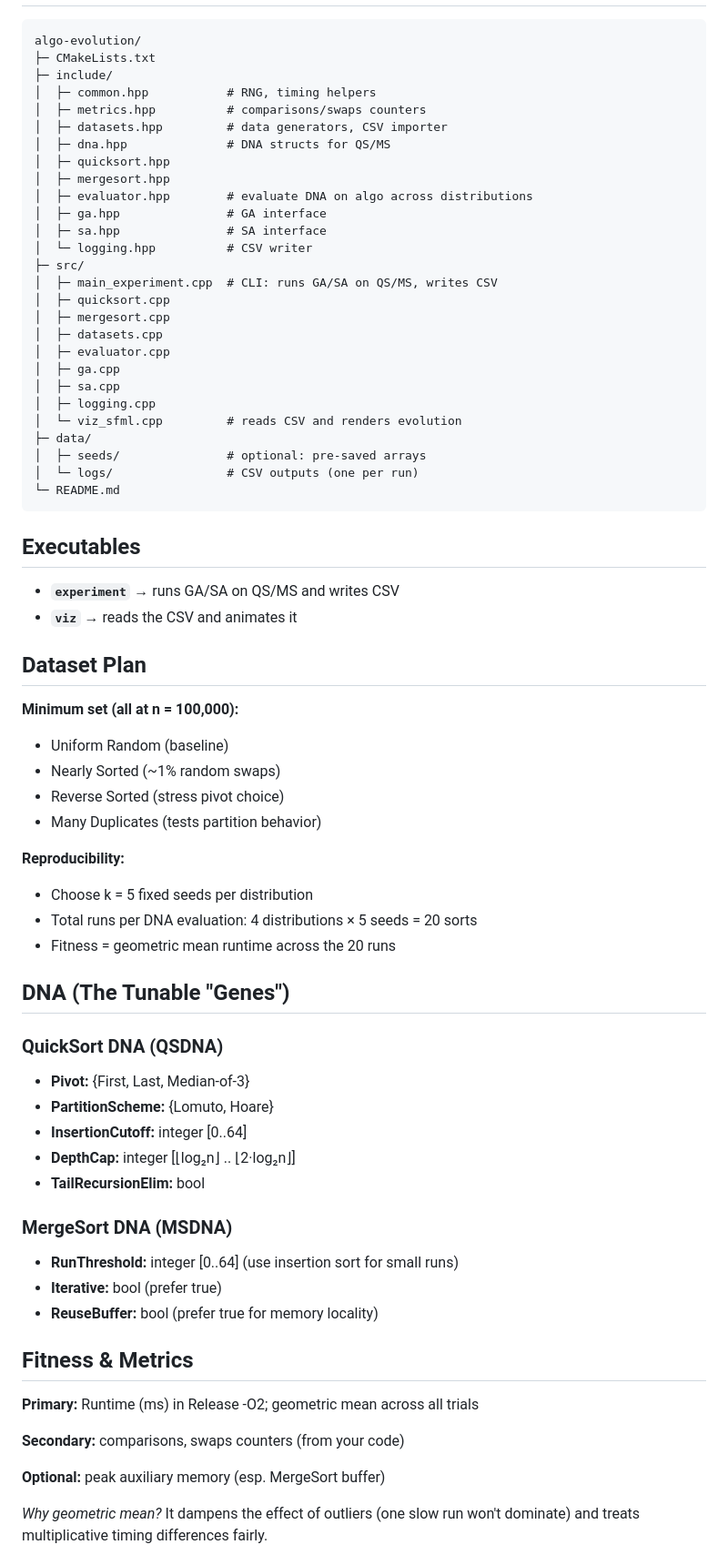
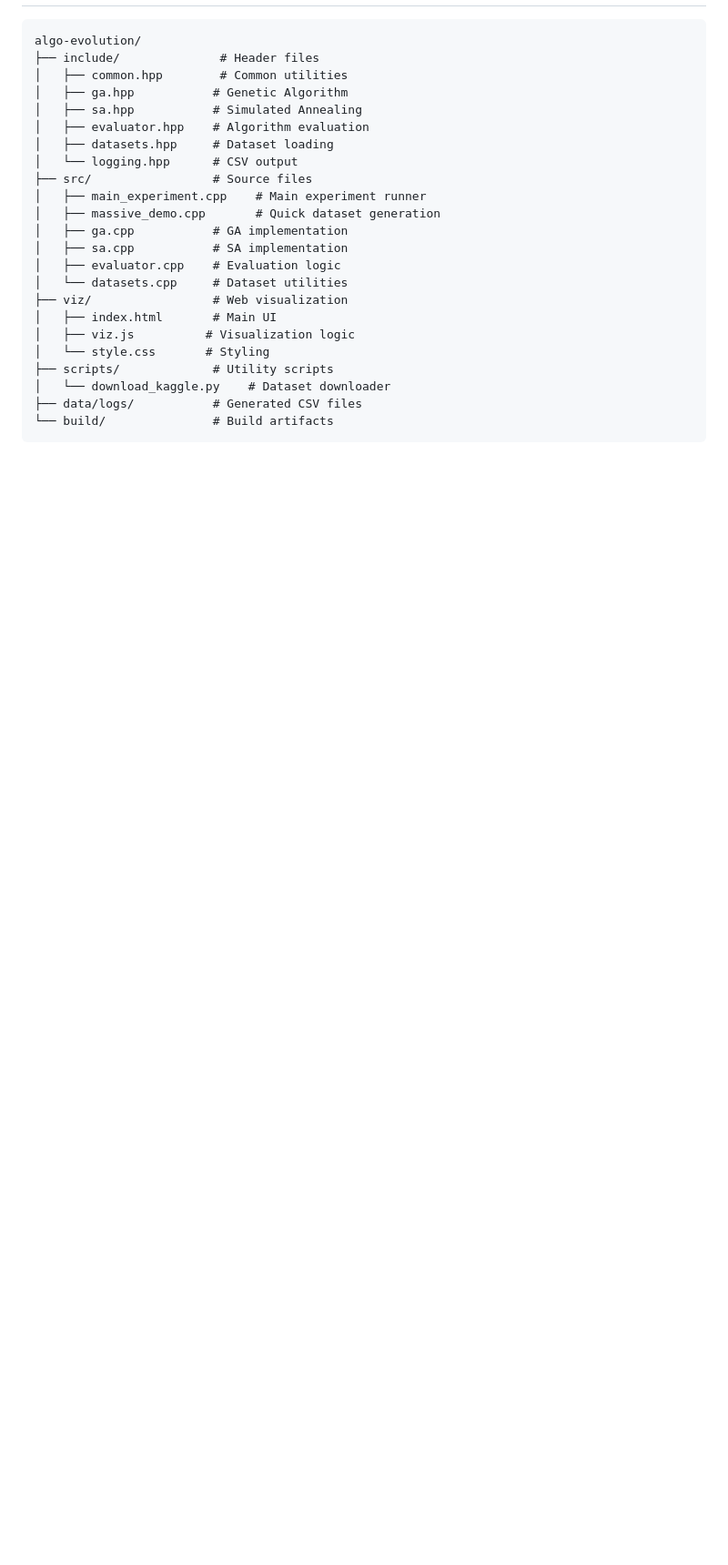
Before and after one commit to Krish-B-Shah/DSA_Project_2_algo_evolution, a Markdown page: README.md, the part around the change printed below. Shown: that part at 91% size. GitHub-like rendering; blank space fills up the shorter version.

````diff
--- a/README.md
+++ b/README.md
@@ -58,73 +221,26 @@ We're evolving the parameters ("DNA") of QuickSort and MergeSort using two optim
 
 ```
 algo-evolution/
-├─ CMakeLists.txt
-├─ include/
-│  ├─ common.hpp           # RNG, timing helpers
-│  ├─ metrics.hpp          # comparisons/swaps counters
-│  ├─ datasets.hpp         # data generators, CSV importer
-│  ├─ dna.hpp              # DNA structs for QS/MS
-│  ├─ quicksort.hpp
-│  ├─ mergesort.hpp
-│  ├─ evaluator.hpp        # evaluate DNA on algo across distributions
-│  ├─ ga.hpp               # GA interface
-│  ├─ sa.hpp               # SA interface
-│  └─ logging.hpp          # CSV writer
-├─ src/
-│  ├─ main_experiment.cpp  # CLI: runs GA/SA on QS/MS, writes CSV
-│  ├─ quicksort.cpp
-│  ├─ mergesort.cpp
-│  ├─ datasets.cpp
-│  ├─ evaluator.cpp
-│  ├─ ga.cpp
-│  ├─ sa.cpp
-│  ├─ logging.cpp
-│  └─ viz_sfml.cpp         # reads CSV and renders evolution
-├─ data/
-│  ├─ seeds/               # optional: pre-saved arrays
-│  └─ logs/                # CSV outputs (one per run)
-└─ README.md
+├── include/              # Header files
+│   ├── common.hpp        # Common utilities
+│   ├── ga.hpp           # Genetic Algorithm
+│   ├── sa.hpp           # Simulated Annealing
+│   ├── evaluator.hpp    # Algorithm evaluation
+│   ├── datasets.hpp     # Dataset loading
+│   └── logging.hpp      # CSV output
+├── src/                 # Source files
+│   ├── main_experiment.cpp    # Main experiment runner
+│   ├── massive_demo.cpp       # Quick dataset generation
+│   ├── ga.cpp           # GA implementation
+│   ├── sa.cpp           # SA implementation
+│   ├── evaluator.cpp    # Evaluation logic
+│   └── datasets.cpp     # Dataset utilities
+├── viz/                 # Web visualization
+│   ├── index.html       # Main UI
+│   ├── viz.js          # Visualization logic
+│   └── style.css       # Styling
+├── scripts/             # Utility scripts
+│   └── download_kaggle.py    # Dataset downloader
+├── data/logs/           # Generated CSV files
+└── build/               # Build artifacts
 ```
-
-## Executables
-
-- **`experiment`** → runs GA/SA on QS/MS and writes CSV
-- **`viz`** → reads the CSV and animates it
-
-## Dataset Plan
-
-**Minimum set (all at n = 100,000):**
-- Uniform Random (baseline)
-- Nearly Sorted (~1% random swaps)
-- Reverse Sorted (stress pivot choice)
-- Many Duplicates (tests partition behavior)
-
-**Reproducibility:**
-- Choose k = 5 fixed seeds per distribution
-- Total runs per DNA evaluation: 4 distributions × 5 seeds = 20 sorts
-- Fitness = geometric mean runtime across the 20 runs
-
-## DNA (The Tunable "Genes")
-
-### QuickSort DNA (QSDNA)
-- **Pivot:** {First, Last, Median-of-3}
-- **PartitionScheme:** {Lomuto, Hoare}
-- **InsertionCutoff:** integer [0..64]
-- **DepthCap:** integer [⌊log₂n⌋ .. ⌊2·log₂n⌋]
-- **TailRecursionElim:** bool
-
-### MergeSort DNA (MSDNA)
-- **RunThreshold:** integer [0..64] (use insertion sort for small runs)
-- **Iterative:** bool (prefer true)
-- **ReuseBuffer:** bool (prefer true for memory locality)
-
-## Fitness & Metrics
-
-**Primary:** Runtime (ms) in Release -O2; geometric mean across all trials
-
-**Secondary:** comparisons, swaps counters (from your code)
-
-**Optional:** peak auxiliary memory (esp. MergeSort buffer)
-
-*Why geometric mean?* It dampens the effect of outliers (one slow run won't dominate) and treats multiplicative timing differences fairly.
-
````
Also changed, not shown: other parts of README.md (+265 -131 lines).
